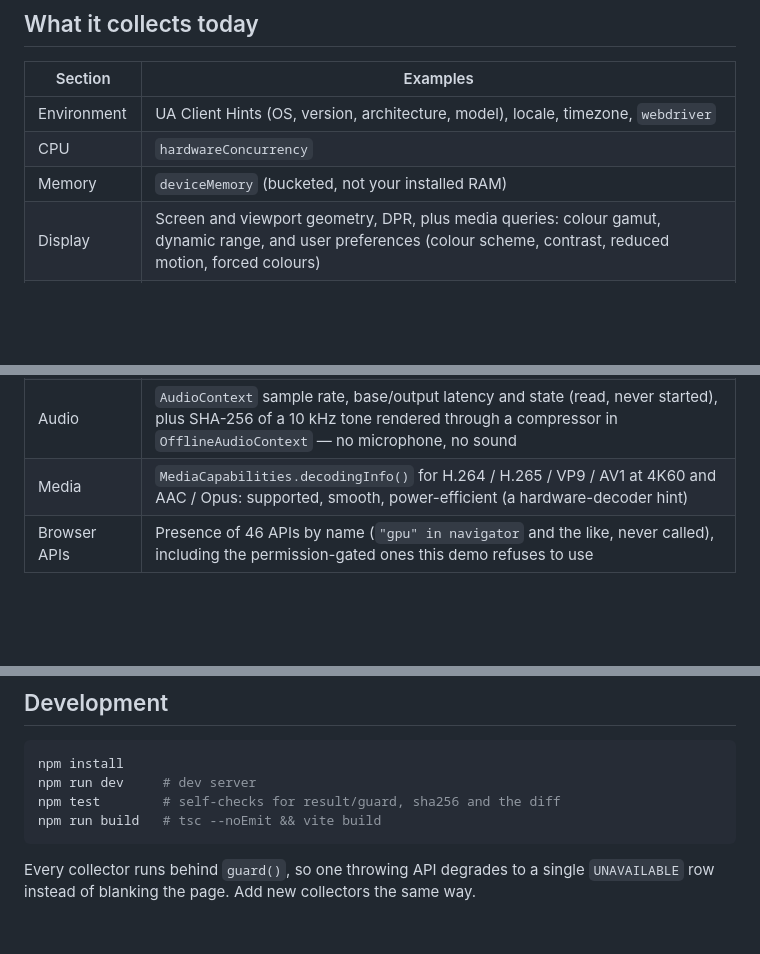
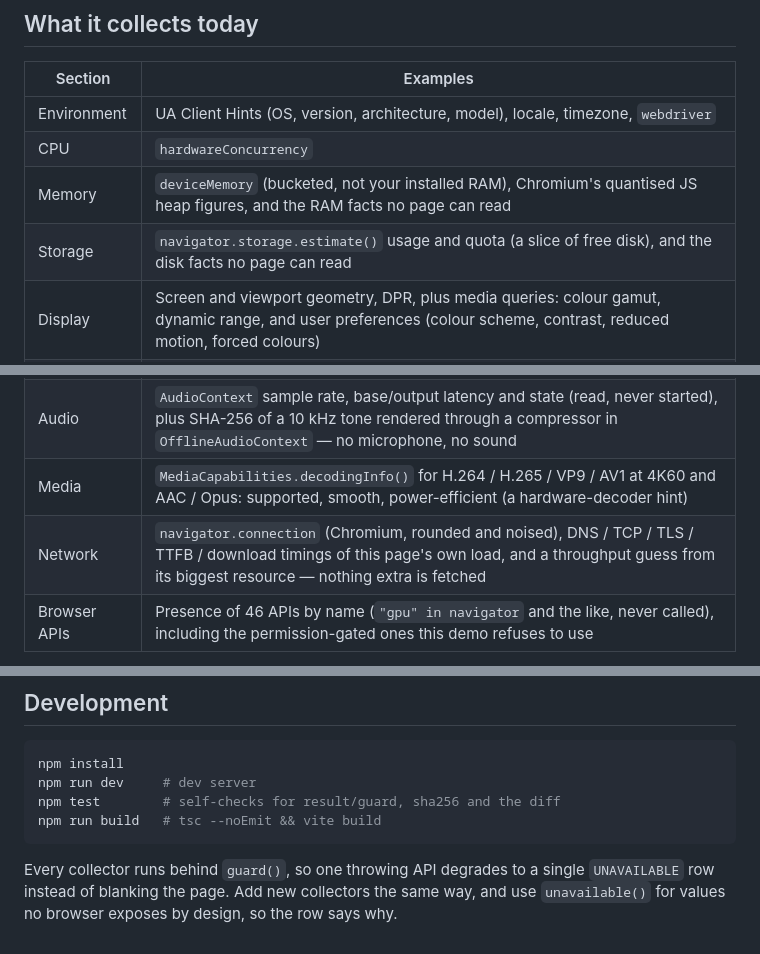
Before and after one commit to khkim6040/browser-fingerprint-lab, a Markdown page: README.md, 3 parts joined by grey strips. Drawn GitHub-style; blank space fills up the shorter version.

Commit message:
docs: README 수집 표에 Storage/Network 행 추가와 Memory 행·unavailable() 안내 갱신

````diff
--- a/README.md
+++ b/README.md
@@ -33,7 +33,8 @@ surface, which is why no user-agent string parsing is used to paper over gaps.
 | --- | --- |
 | Environment | UA Client Hints (OS, version, architecture, model), locale, timezone, `webdriver` |
 | CPU | `hardwareConcurrency` |
-| Memory | `deviceMemory` (bucketed, not your installed RAM) |
+| Memory | `deviceMemory` (bucketed, not your installed RAM), Chromium's quantised JS heap figures, and the RAM facts no page can read |
+| Storage | `navigator.storage.estimate()` usage and quota (a slice of free disk), and the disk facts no page can read |
 | Display | Screen and viewport geometry, DPR, plus media queries: colour gamut, dynamic range, and user preferences (colour scheme, contrast, reduced motion, forced colours) |
 | Input | `maxTouchPoints`, pointer/hover capability classes, and a guess at the kind of machine they add up to |
 | WebGL | Vendor and renderer, the unmasked GPU string via `WEBGL_debug_renderer_info`, driver limits, shader precision, extension list |
@@ -41,6 +42,7 @@ surface, which is why no user-agent string parsing is used to paper over gaps.
 | Rendering | SHA-256 of a Canvas 2D drawing and of a WebGL shader render, each drawn twice so per-load noise (Firefox `resistFingerprinting`, Safari) shows up as `unstable` |
 | Audio | `AudioContext` sample rate, base/output latency and state (read, never started), plus SHA-256 of a 10 kHz tone rendered through a compressor in `OfflineAudioContext` — no microphone, no sound |
 | Media | `MediaCapabilities.decodingInfo()` for H.264 / H.265 / VP9 / AV1 at 4K60 and AAC / Opus: supported, smooth, power-efficient (a hardware-decoder hint) |
+| Network | `navigator.connection` (Chromium, rounded and noised), DNS / TCP / TLS / TTFB / download timings of this page's own load, and a throughput guess from its biggest resource — nothing extra is fetched |
 | Browser APIs | Presence of 46 APIs by name (`"gpu" in navigator` and the like, never called), including the permission-gated ones this demo refuses to use |
 
 The unmasked WebGL renderer usually names the exact GPU — often the exact
@@ -65,4 +67,5 @@ npm run build   # tsc --noEmit && vite build
 ```
 
 Every collector runs behind `guard()`, so one throwing API degrades to a single
-`UNAVAILABLE` row instead of blanking the page. Add new collectors the same way.
+`UNAVAILABLE` row instead of blanking the page. Add new collectors the same way,
+and use `unavailable()` for values no browser exposes by design, so the row says why.
````
